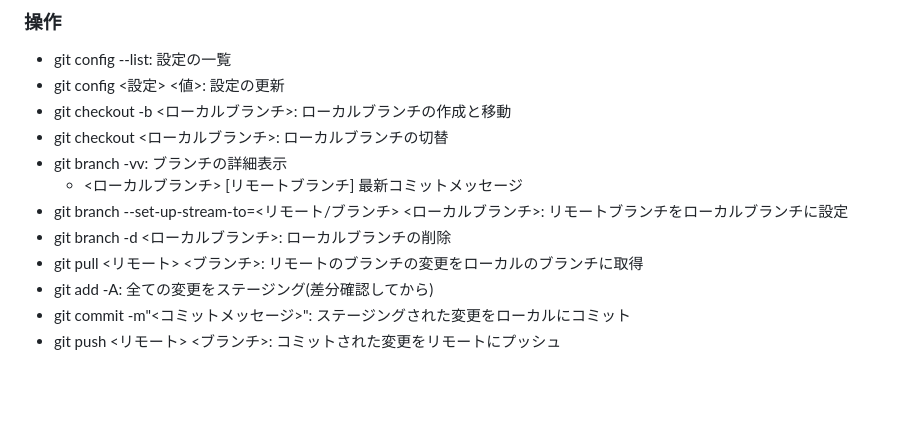
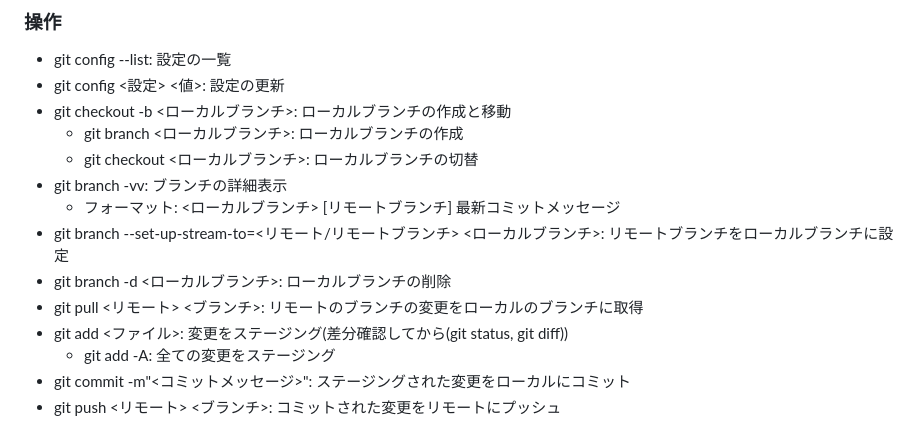
Before and after one commit to poeMoon0416/demo-app, a Markdown page: README.md, the part around the change. Rendered like a GitHub page; blank space fills up the shorter version.

Commit message:
GitHubの追記

```diff
--- a/README.md
+++ b/README.md
@@ -61,13 +61,15 @@
 - git config --list: 設定の一覧
 - git config <設定> <値>: 設定の更新
 - git checkout -b <ローカルブランチ>: ローカルブランチの作成と移動
-- git checkout <ローカルブランチ>: ローカルブランチの切替
+  - git branch <ローカルブランチ>: ローカルブランチの作成
+  - git checkout <ローカルブランチ>: ローカルブランチの切替
 - git branch -vv: ブランチの詳細表示
-  - <ローカルブランチ> [リモートブランチ] 最新コミットメッセージ
-- git branch --set-up-stream-to=<リモート/ブランチ> <ローカルブランチ>: リモートブランチをローカルブランチに設定
+  - フォーマット: <ローカルブランチ> [リモートブランチ] 最新コミットメッセージ
+- git branch --set-up-stream-to=<リモート/リモートブランチ> <ローカルブランチ>: リモートブランチをローカルブランチに設定
 - git branch -d <ローカルブランチ>: ローカルブランチの削除
 - git pull <リモート> <ブランチ>: リモートのブランチの変更をローカルのブランチに取得
-- git add -A: 全ての変更をステージング(差分確認してから)
+- git add <ファイル>: 変更をステージング(差分確認してから(git status, git diff))
+  - git add -A: 全ての変更をステージング
 - git commit -m"<コミットメッセージ>": ステージングされた変更をローカルにコミット
 - git push <リモート> <ブランチ>: コミットされた変更をリモートにプッシュ
 
```
